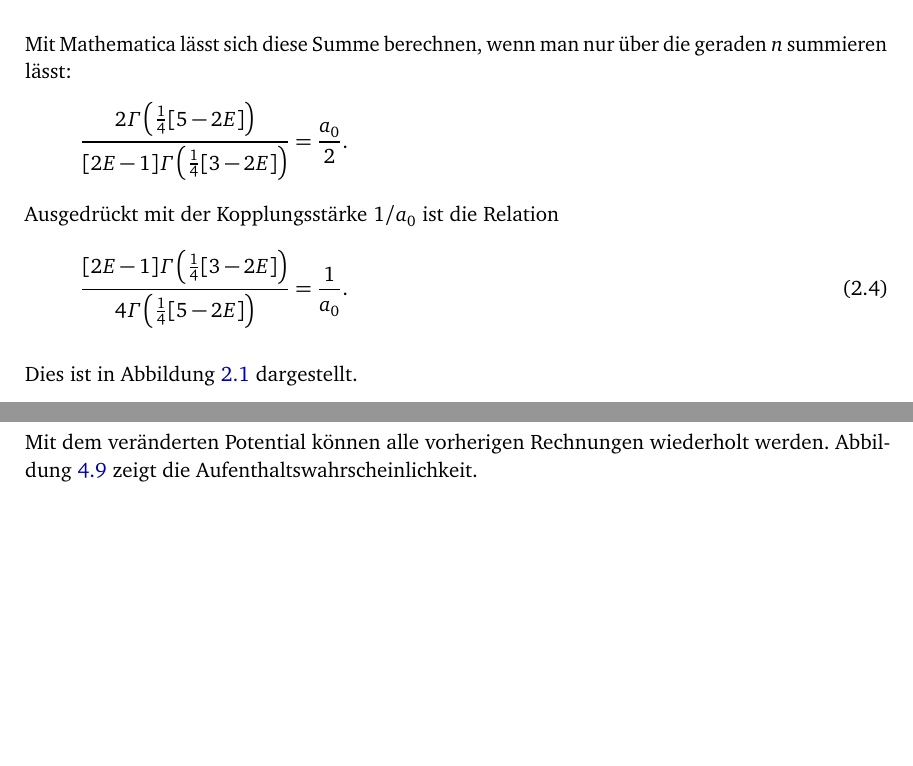
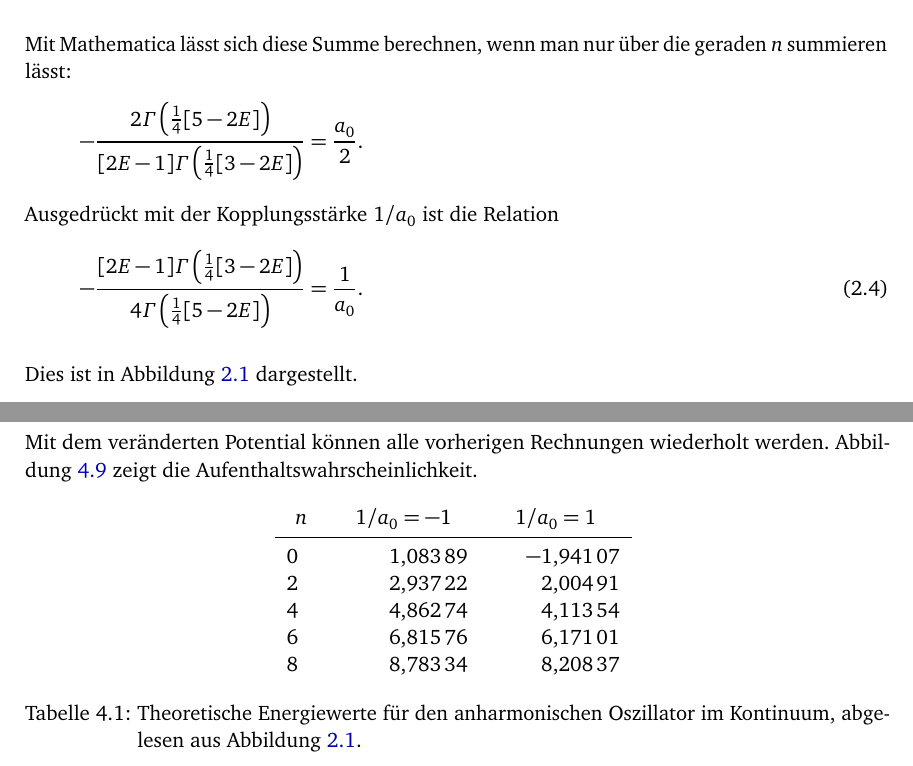
Before and after one commit to martin-ueding/physik590, a LaTeX book (Text/Bachelorarbeit.tex, which reads Text/50-Text.tex): two parts of pages 15 and 23 of 25, joined at a grey line, cut so that both start at the same text, the shorter picture padded with empty space. Compiled offline with pdfLaTeX; an older LaTeX class or package is replaced by its successor; TikZ figures are drawn from their code, not taken from saved files.

Commit message:
Füge Tabelle mit theoretischen Eigenwerten ein

```diff
--- a/Text/50-Text.tex
+++ b/Text/50-Text.tex
@@ -536,13 +536,13 @@ den harmonischen Oszillator ein:
 Mit Mathematica lässt sich diese Summe berechnen, wenn man nur über die geraden
 $n$ summieren lässt:
 \[
-    \frac{2 \Gamma\del{\frac 14[5-2E]}}{[2E-1]\Gamma\del{\frac 14[3-2E]}}
+    - \frac{2 \Gamma\del{\frac 14[5-2E]}}{[2E-1]\Gamma\del{\frac 14[3-2E]}}
     = \frac{a_0}2.
 \]
 Ausgedrückt mit der Kopplungsstärke $1/a_0$ ist die Relation
 \begin{equation}
     \label{eq:Energie-Delta}
-    \frac{[2E-1]\Gamma\del{\frac 14[3-2E]}}{4 \Gamma\del{\frac 14[5-2E]}}
+    - \frac{[2E-1]\Gamma\del{\frac 14[3-2E]}}{4 \Gamma\del{\frac 14[5-2E]}}
     = \frac1{a_0}.
 \end{equation}
 
@@ -1005,4 +1003,24 @@ Aufenthaltswahrscheinlichkeit.
     \label{fig:histogram_gauss}
 \end{figure}
 
+\begin{table}[htbp]
+    \centering
+    \begin{tabular}{SSS}
+        {$n$} & {$1/a_0 = -1$} & {$1/a_0 = 1$} \\
+        \midrule
+        0 & 1.08389 & -1.94107 \\
+        2 & 2.93722 & 2.00491 \\
+        4 & 4.86274 & 4.11354 \\
+        6 & 6.81576 & 6.17101 \\
+        8 & 8.78334 & 8.20837
+    \end{tabular}
+    \caption{%
+        Theoretische Energiewerte für den anharmonischen Oszillator im
+        Kontinuum, abgelesen aus Abbildung~\ref{fig:E_a0}.
+    }
+    \label{tab:E_a0}
+\end{table}
+
+
+
 % vim: ft=tex spell spelllang=de tw=79
--- a/Text/Bachelorarbeit.tex
+++ b/Text/Bachelorarbeit.tex
@@ -13,6 +13,7 @@
 \usepackage{header}
 
 \usepackage{csquotes}
+\usepackage{booktabs}
 \usepackage{algpseudocode}
 
 \usepackage{float}
```
Also changed, not shown: Text/50-Text.tex (2 more changed lines).
